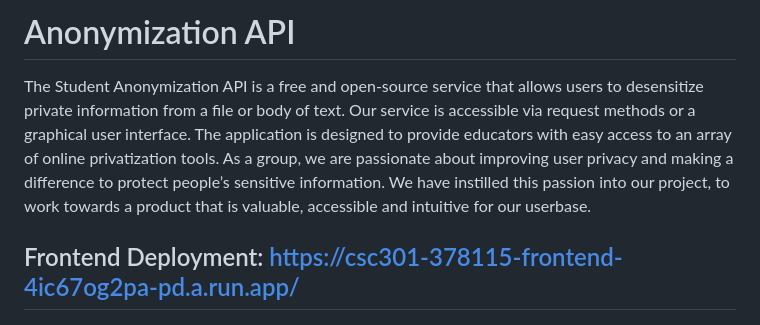
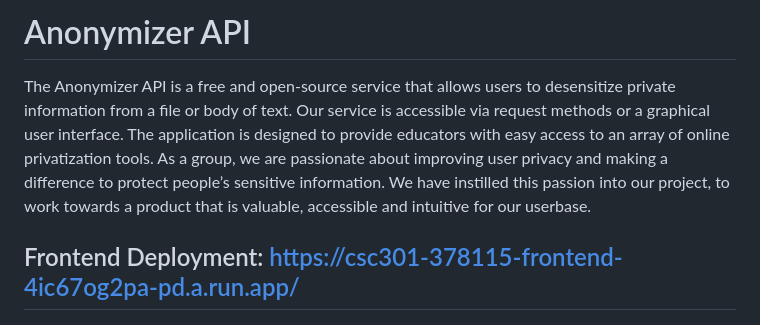
Before and after one commit to rafeerahman/Anonymizer, a Markdown page: README.md, the part around the change. GitHub-like rendering.

```diff
--- a/README.md
+++ b/README.md
@@ -1,6 +1,6 @@
-# Anonymization API
+# Anonymizer API
 
-The Student Anonymization API is a free and open-source service that allows users to desensitize private information from a file or body of text. Our service is accessible via request methods or a graphical user interface. The application is designed to provide educators with easy access to an array of online privatization tools. As a group, we are passionate about improving user privacy and making a difference to protect people’s sensitive information. We have instilled this passion into our project, to work towards a product that is valuable, accessible and intuitive for our userbase.
+The Anonymizer API is a free and open-source service that allows users to desensitize private information from a file or body of text. Our service is accessible via request methods or a graphical user interface. The application is designed to provide educators with easy access to an array of online privatization tools. As a group, we are passionate about improving user privacy and making a difference to protect people’s sensitive information. We have instilled this passion into our project, to work towards a product that is valuable, accessible and intuitive for our userbase.
 
 ## Frontend Deployment: https://csc301-378115-frontend-4ic67og2pa-pd.a.run.app/
 
```
